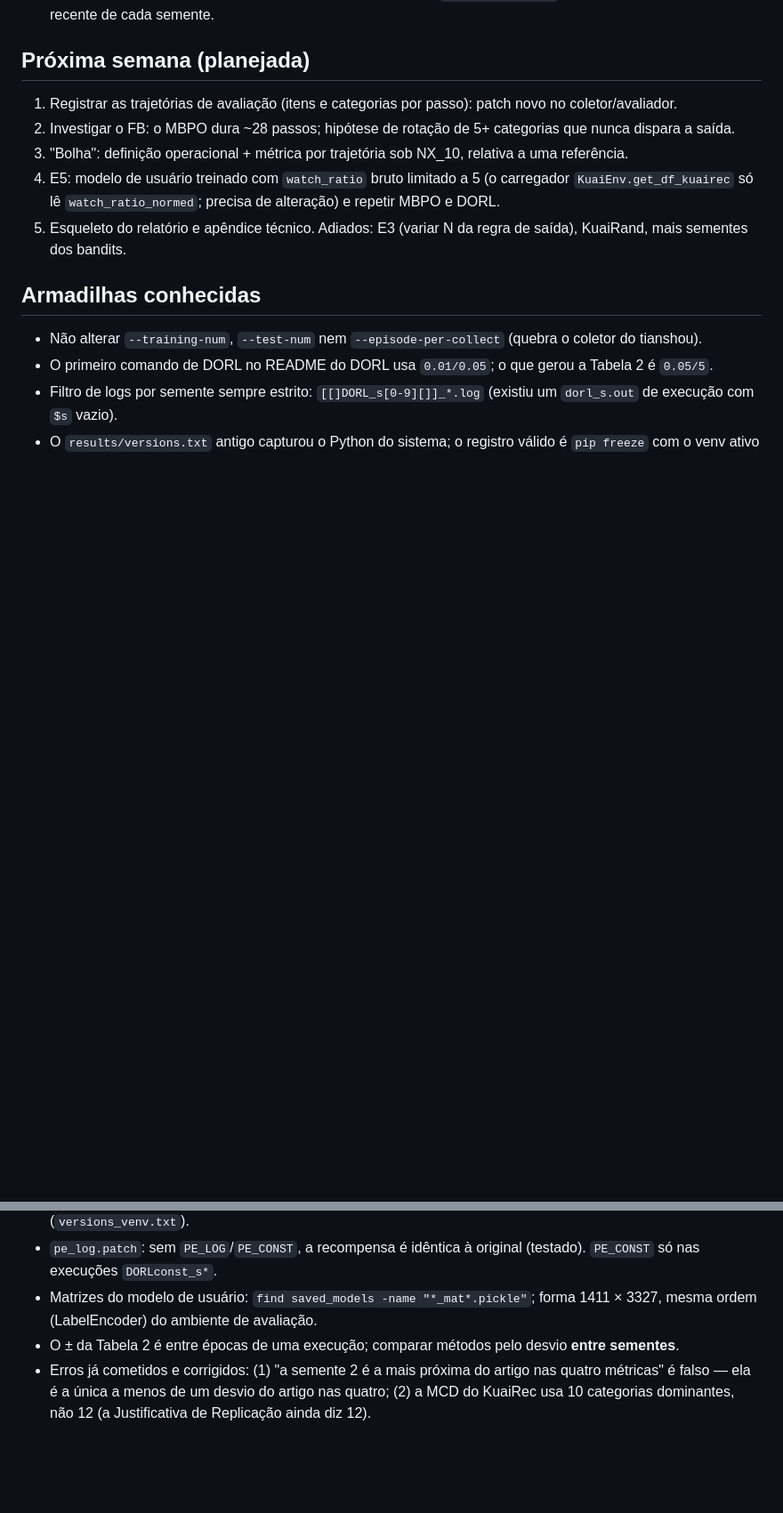
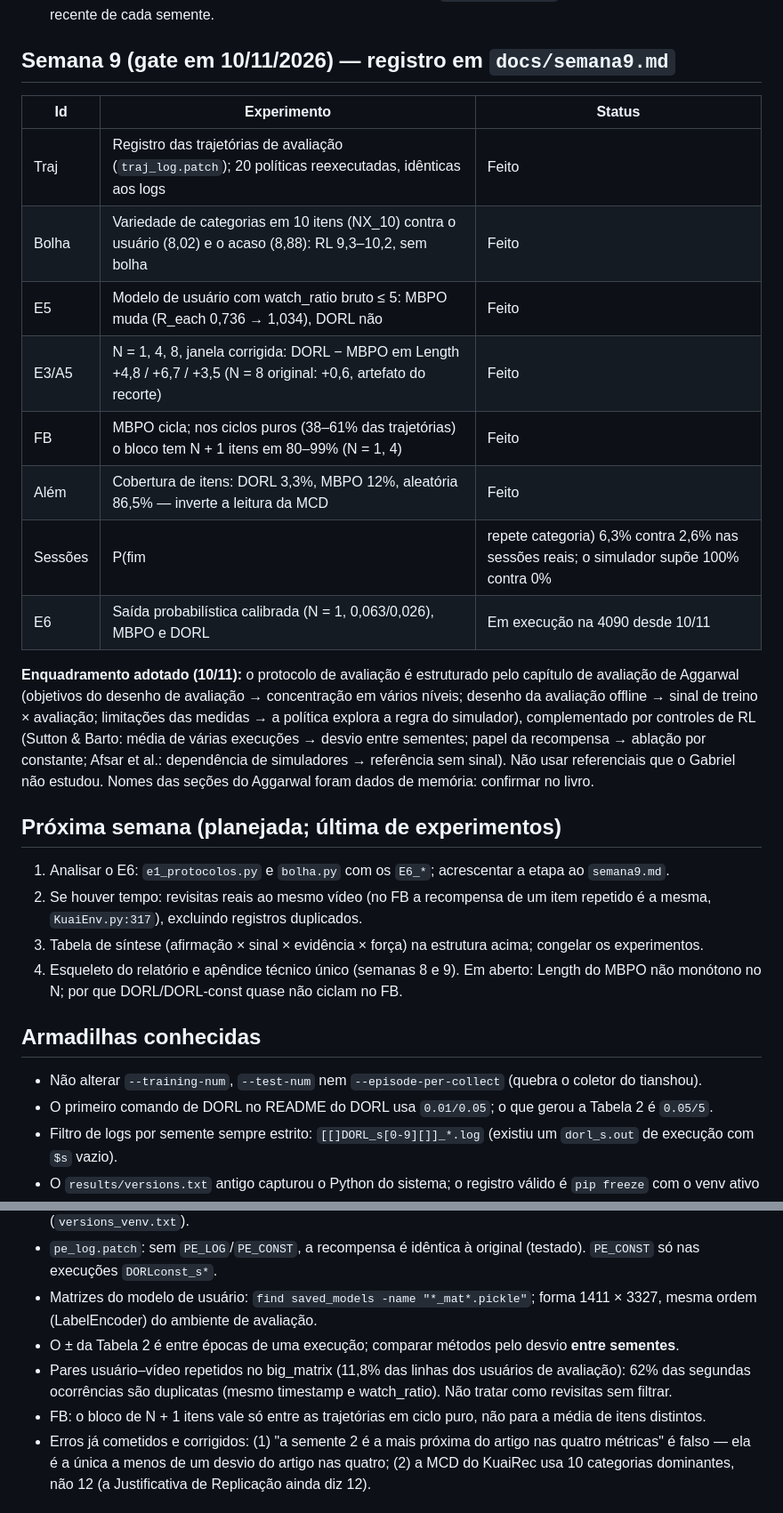
Before and after one commit to orlow04/Residencia, a Markdown page: CLAUDE.md, 2 parts joined by grey strips. Shown at 89% size. Drawn GitHub-style; blank space fills up the shorter version.

Commit message:
estado da semana 9 no CLAUDE.md

```diff
--- a/CLAUDE.md
+++ b/CLAUDE.md
@@ -65,14 +65,34 @@ Resultados principais (NX_0, média ± dp entre 5 sementes; detalhes em `docs/ex
 - E1: em NX_10 os quatro métodos de RL ficam abaixo do acaso e dos bandits em R_tra; em R_each, abaixo do acaso nos três protocolos; no FB, DORL e DORL-const duram ~15 passos contra ~27 de MBPO/MOPO.
 - Logs do DORL: havia repetições e execuções incompletas; o `e1_protocolos.py` usa só o log completo mais recente de cada semente.
 
-## Próxima semana (planejada)
+## Semana 9 (gate em 10/11/2026) — registro em `docs/semana9.md`
 
-1. Registrar as trajetórias de avaliação (itens e categorias por passo): patch novo no coletor/avaliador.
-2. Investigar o FB: o MBPO dura ~28 passos; hipótese de rotação de 5+ categorias que nunca dispara a saída.
-3. "Bolha": definição operacional + métrica por trajetória sob NX_10, relativa a uma referência.
-4. E5: modelo de usuário treinado com `watch_ratio` bruto limitado a 5 (o carregador `KuaiEnv.get_df_kuairec` só lê `watch_ratio_normed`; precisa de alteração) e repetir MBPO e DORL.
-5. Esqueleto do relatório e apêndice técnico.
-Adiados: E3 (variar N da regra de saída), KuaiRand, mais sementes dos bandits.
+| Id | Experimento | Status |
+|---|---|---|
+| Traj | Registro das trajetórias de avaliação (`traj_log.patch`); 20 políticas reexecutadas, idênticas aos logs | Feito |
+| Bolha | Variedade de categorias em 10 itens (NX_10) contra o usuário (8,02) e o acaso (8,88): RL 9,3–10,2, sem bolha | Feito |
+| E5 | Modelo de usuário com watch_ratio bruto ≤ 5: MBPO muda (R_each 0,736 → 1,034), DORL não | Feito |
+| E3/A5 | N = 1, 4, 8, janela corrigida: DORL − MBPO em Length +4,8 / +6,7 / +3,5 (N = 8 original: +0,6, artefato do recorte) | Feito |
+| FB | MBPO cicla; nos ciclos puros (38–61% das trajetórias) o bloco tem N + 1 itens em 80–99% (N = 1, 4) | Feito |
+| Além | Cobertura de itens: DORL 3,3%, MBPO 12%, aleatória 86,5% — inverte a leitura da MCD | Feito |
+| Sessões | P(fim | repete categoria) 6,3% contra 2,6% nas sessões reais; o simulador supõe 100% contra 0% | Feito |
+| E6 | Saída probabilística calibrada (N = 1, 0,063/0,026), MBPO e DORL | Em execução na 4090 desde 10/11 |
+
+**Enquadramento adotado (10/11):** o protocolo de avaliação é estruturado pelo capítulo de avaliação de Aggarwal
+(objetivos do desenho de avaliação → concentração em vários níveis; desenho da avaliação offline → sinal de treino ×
+avaliação; limitações das medidas → a política explora a regra do simulador), complementado por controles de RL
+(Sutton & Barto: média de várias execuções → desvio entre sementes; papel da recompensa → ablação por constante;
+Afsar et al.: dependência de simuladores → referência sem sinal). Não usar referenciais que o Gabriel não estudou.
+Nomes das seções do Aggarwal foram dados de memória: confirmar no livro.
+
+## Próxima semana (planejada; última de experimentos)
+
+1. Analisar o E6: `e1_protocolos.py` e `bolha.py` com os `E6_*`; acrescentar a etapa ao `semana9.md`.
+2. Se houver tempo: revisitas reais ao mesmo vídeo (no FB a recompensa de um item repetido é a mesma,
+   `KuaiEnv.py:317`), excluindo registros duplicados.
+3. Tabela de síntese (afirmação × sinal × evidência × força) na estrutura acima; congelar os experimentos.
+4. Esqueleto do relatório e apêndice técnico único (semanas 8 e 9).
+Em aberto: Length do MBPO não monótono no N; por que DORL/DORL-const quase não ciclam no FB.
 
 ## Armadilhas conhecidas
 
@@ -83,6 +103,9 @@ Adiados: E3 (variar N da regra de saída), KuaiRand, mais sementes dos bandits.
 - `pe_log.patch`: sem `PE_LOG`/`PE_CONST`, a recompensa é idêntica à original (testado). `PE_CONST` só nas execuções `DORLconst_s*`.
 - Matrizes do modelo de usuário: `find saved_models -name "*_mat*.pickle"`; forma 1411 × 3327, mesma ordem (LabelEncoder) do ambiente de avaliação.
 - O ± da Tabela 2 é entre épocas de uma execução; comparar métodos pelo desvio **entre sementes**.
+- Pares usuário–vídeo repetidos no big_matrix (11,8% das linhas dos usuários de avaliação): 62% das segundas ocorrências
+  são duplicatas (mesmo timestamp e watch_ratio). Não tratar como revisitas sem filtrar.
+- FB: o bloco de N + 1 itens vale só entre as trajetórias em ciclo puro, não para a média de itens distintos.
 - Erros já cometidos e corrigidos: (1) "a semente 2 é a mais próxima do artigo nas quatro métricas" é falso — ela é a única a menos de um desvio do artigo nas quatro; (2) a MCD do KuaiRec usa 10 categorias dominantes, não 12 (a Justificativa de Replicação ainda diz 12).
 
 ## Arquivos deste repositório
```
